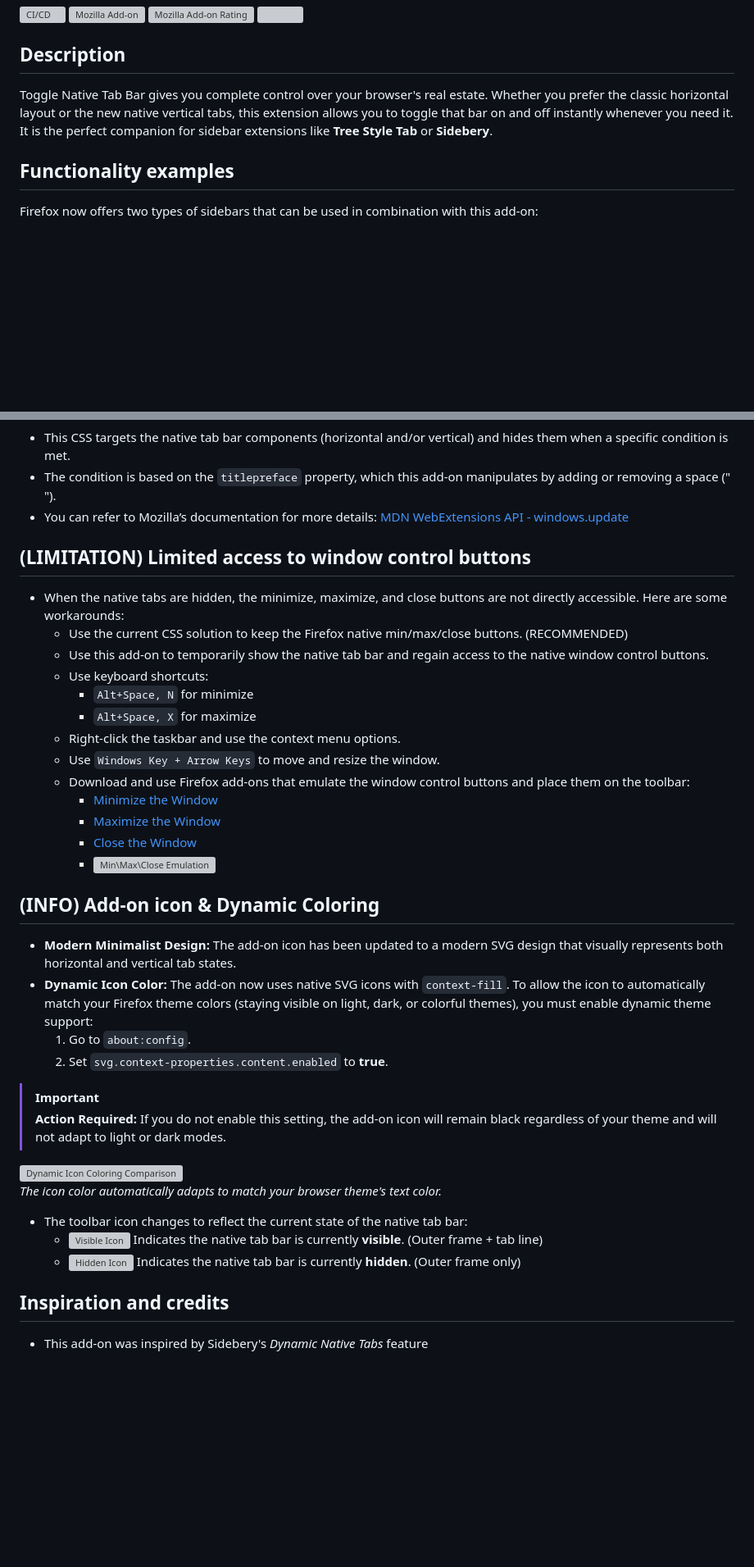
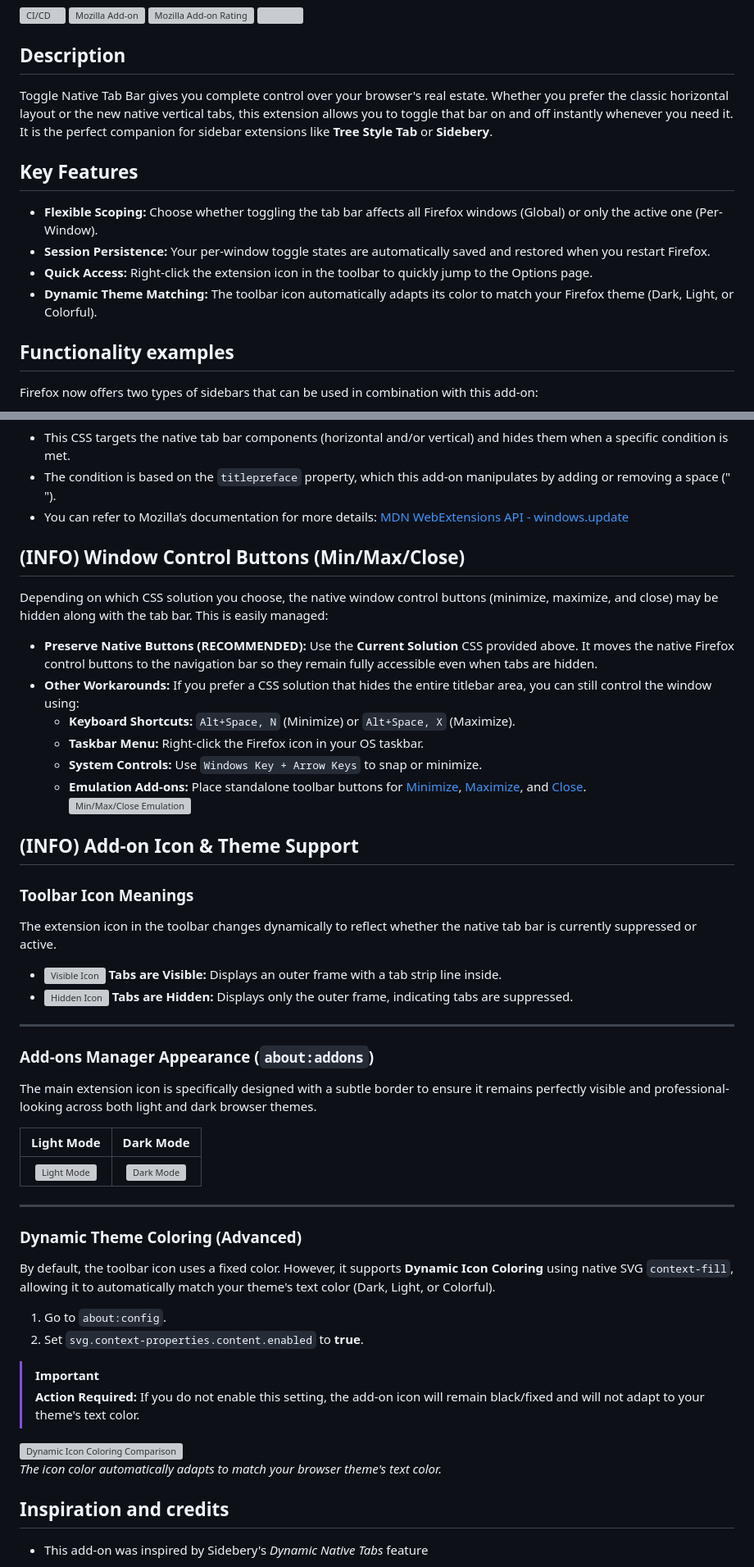
Before and after one commit to irvinm/Toggle-Native-Tab-Bar, a Markdown page: README.md, 2 parts joined by grey strips. Shown at 82% size. Drawn GitHub-style; blank space fills up the shorter version; grey boxes are pictures that could not be loaded.

```diff
--- a/README.md
+++ b/README.md
@@ -10,7 +10,14 @@
 <!-- https://github.com/badges/shields -->
 
 ## Description
-Toggle Native Tab Bar gives you complete control over your browser's real estate. Whether you prefer the classic horizontal layout or the new native vertical tabs, this extension allows you to toggle that bar on and off instantly whenever you need it. It is the perfect companion for sidebar extensions like **Tree Style Tab** or **Sidebery**.
+Toggle Native Tab Bar gives you complete control over your browser's real estate.
+ Whether you prefer the classic horizontal layout or the new native vertical tabs, this extension allows you to toggle that bar on and off instantly whenever you need it. It is the perfect companion for sidebar extensions like **Tree Style Tab** or **Sidebery**.
+
+## Key Features
+*   **Flexible Scoping:** Choose whether toggling the tab bar affects all Firefox windows (Global) or only the active one (Per-Window).
+*   **Session Persistence:** Your per-window toggle states are automatically saved and restored when you restart Firefox.
+*   **Quick Access:** Right-click the extension icon in the toolbar to quickly jump to the Options page.
+*   **Dynamic Theme Matching:** The toolbar icon automatically adapts its color to match your Firefox theme (Dark, Light, or Colorful).
 
 ## Functionality examples
 
@@ -135,54 +142,70 @@ These steps will enable custom styling with the `userChrome.css` file.
 - The condition is based on the `titlepreface` property, which this add-on manipulates by adding or removing a space (" ").
 - You can refer to Mozilla’s documentation for more details: [MDN WebExtensions API - windows.update](https://developer.mozilla.org/en-US/docs/Mozilla/Add-ons/WebExtensions/API/windows/update)
 
-## (LIMITATION) Limited access to window control buttons
+## (INFO) Window Control Buttons (Min/Max/Close)
 
-*   When the native tabs are hidden, the minimize, maximize, and close buttons are not directly accessible. Here are some workarounds:
-    *   Use the current CSS solution to keep the Firefox native min/max/close buttons. (RECOMMENDED)
-    *   Use this add-on to temporarily show the native tab bar and regain access to the native window control buttons.
-    *   Use keyboard shortcuts:
-        *   `Alt+Space, N` for minimize
-        *   `Alt+Space, X` for maximize
-    *   Right-click the taskbar and use the context menu options.
-    *   Use `Windows Key + Arrow Keys` to move and resize the window.
-    *   Download and use Firefox add-ons that emulate the window control buttons and place them on the toolbar:
-        *   [Minimize the Window](https://addons.mozilla.org/en-US/firefox/addon/minimize-the-window/)
-        *   [Maximize the Window](https://addons.mozilla.org/en-US/firefox/addon/maximize-the-window/)
-        *   [Close the Window](https://addons.mozilla.org/en-US/firefox/addon/close-the-window/)
-        *   <img src="ui/MinMaxClose.png" alt="Min\Max\Close Emulation" width="30%" />
+Depending on which CSS solution you choose, the native window control buttons (minimize, maximize, and close) may be hidden along with the tab bar. This is easily managed:
 
+*   **Preserve Native Buttons (RECOMMENDED):** Use the **Current Solution** CSS provided above. It moves the native Firefox control buttons to the navigation bar so they remain fully accessible even when tabs are hidden.
+*   **Other Workarounds:** If you prefer a CSS solution that hides the entire titlebar area, you can still control the window using:
+    *   **Keyboard Shortcuts:** `Alt+Space, N` (Minimize) or `Alt+Space, X` (Maximize).
+    *   **Taskbar Menu:** Right-click the Firefox icon in your OS taskbar.
+    *   **System Controls:** Use `Windows Key + Arrow Keys` to snap or minimize.
+    *   **Emulation Add-ons:** Place standalone toolbar buttons for [Minimize](https://addons.mozilla.org/en-US/firefox/addon/minimize-the-window/), [Maximize](https://addons.mozilla.org/en-US/firefox/addon/maximize-the-window/), and [Close](https://addons.mozilla.org/en-US/firefox/addon/close-the-window/).
+        <div style="margin-top: 10px;">
+            <img src="ui/MinMaxClose.png" alt="Min/Max/Close Emulation" width="30%" />
+        </div>
 
+## (INFO) Add-on Icon & Theme Support
 
-## (INFO) Add-on icon & Dynamic Coloring
+### Toolbar Icon Meanings
+The extension icon in the toolbar changes dynamically to reflect whether the native tab bar is currently suppressed or active.
 
-*   **Modern Minimalist Design:** The add-on icon has been updated to a modern SVG design that visually represents both horizontal and vertical tab states.
-*   **Dynamic Icon Color:** The add-on now uses native SVG icons with `context-fill`. To allow the icon to automatically match your Firefox theme colors (staying visible on light, dark, or colorful themes), you must enable dynamic theme support:
-    1. Go to `about:config`.
-    2. Set `svg.context-properties.content.enabled` to **true**.
+<ul style="list-style-type: none; padding-left: 20px;">
+    <li style="margin-bottom: 15px;">
+        <div style="display: flex; align-items: center; margin-top: 5px;">
+            <picture>
+                <source media="(prefers-color-scheme: dark)" srcset="icons/icon-visible-light.svg">
+                <img src="icons/icon-visible-dark.svg" alt="Visible Icon" width="48" style="margin-right: 10px;" />
+            </picture>
+            <span><strong>Tabs are Visible:</strong> Displays an outer frame with a tab strip line inside.</span>
+        </div>
+    </li>
+    <li>
+        <div style="display: flex; align-items: center;">
+            <picture>
+                <source media="(prefers-color-scheme: dark)" srcset="icons/icon-hidden-light.svg">
+                <img src="icons/icon-hidden-dark.svg" alt="Hidden Icon" width="48" style="margin-right: 10px;" />
+            </picture>
+            <span><strong>Tabs are Hidden:</strong> Displays only the outer frame, indicating tabs are suppressed.</span>
+        </div>
+    </li>
+</ul>
+
+---
+
+### Add-ons Manager Appearance (`about:addons`)
+The main extension icon is specifically designed with a subtle border to ensure it remains perfectly visible and professional-looking across both light and dark browser themes.
+
+| Light Mode | Dark Mode |
+| :---: | :---: |
+| ![Light Mode](ui/about-addon-light.png) | ![Dark Mode](ui/about-addon-dark.png) |
+
+---
+
+### Dynamic Theme Coloring (Advanced)
+By default, the toolbar icon uses a fixed color. However, it supports **Dynamic Icon Coloring** using native SVG `context-fill`, allowing it to automatically match your theme's text color (Dark, Light, or Colorful).
+
+1. Go to `about:config`.
+2. Set `svg.context-properties.content.enabled` to **true**.
 
 > [!IMPORTANT]
-> **Action Required:** If you do not enable this setting, the add-on icon will remain black regardless of your theme and will not adapt to light or dark modes.
+> **Action Required:** If you do not enable this setting, the add-on icon will remain black/fixed and will not adapt to your theme's text color.
 
 <div style="margin-top: 15px; margin-bottom: 20px;">
     <img src="notes/iconcoloring-transparent.png" alt="Dynamic Icon Coloring Comparison" width="60%" />
     <p><i>The icon color automatically adapts to match your browser theme's text color.</i></p>
 </div>
-
-*   The toolbar icon changes to reflect the current state of the native tab bar:
-    * <div style="display: flex; align-items: center; margin-bottom: 10px; margin-top: 5px;">
-        <picture>
-          <source media="(prefers-color-scheme: dark)" srcset="icons/icon-visible-light.svg">
-          <img src="icons/icon-visible-dark.svg" alt="Visible Icon" width="48" style="margin-right: 10px;" />
-        </picture>
-        <span>Indicates the native tab bar is currently <strong>visible</strong>. (Outer frame + tab line)</span>
-      </div>
-    * <div style="display: flex; align-items: center;">
-        <picture>
-          <source media="(prefers-color-scheme: dark)" srcset="icons/icon-hidden-light.svg">
-          <img src="icons/icon-hidden-dark.svg" alt="Hidden Icon" width="48" style="margin-right: 10px;" />
-        </picture>
-        <span>Indicates the native tab bar is currently <strong>hidden</strong>. (Outer frame only)</span>
-      </div>
 
 ## Inspiration and credits
 
```
Also changed, not shown: other parts of README.md (+11 -0 lines).
